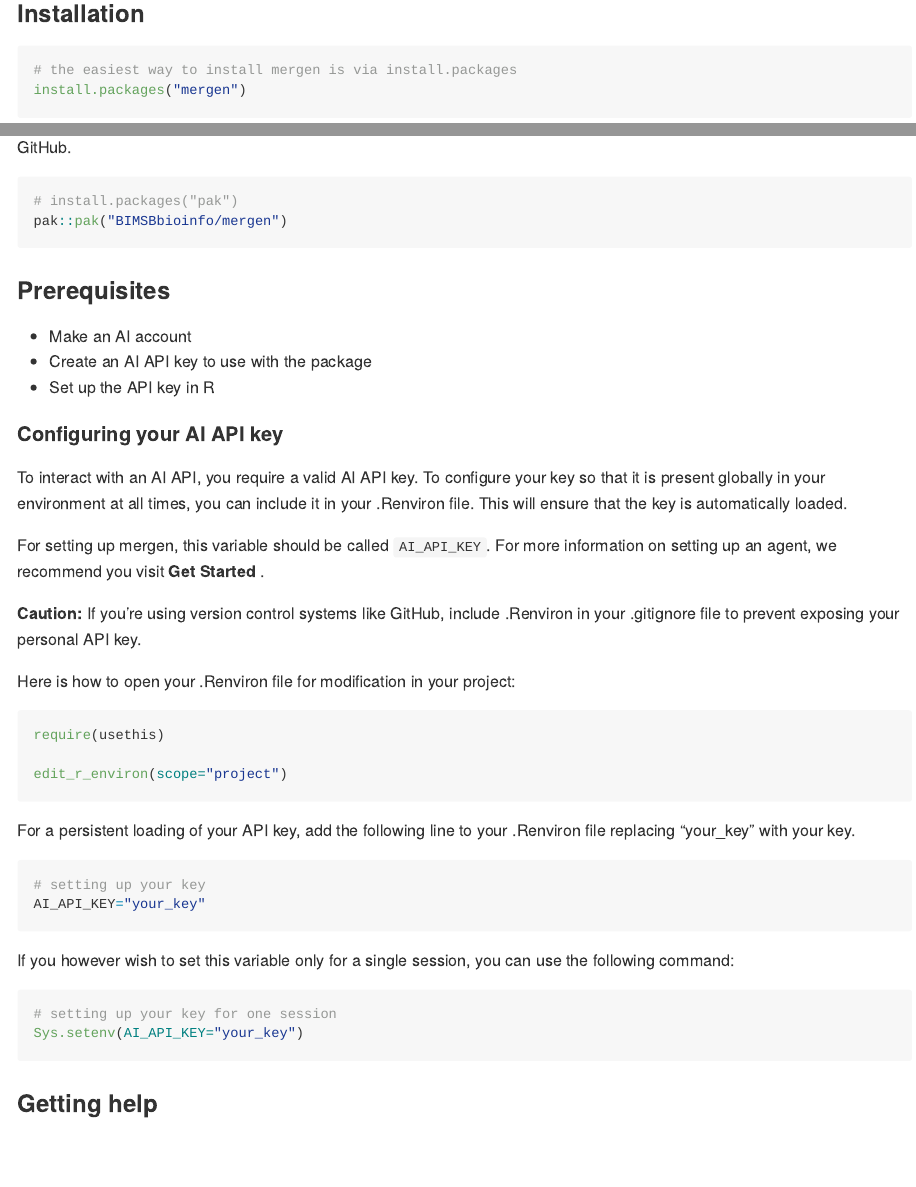
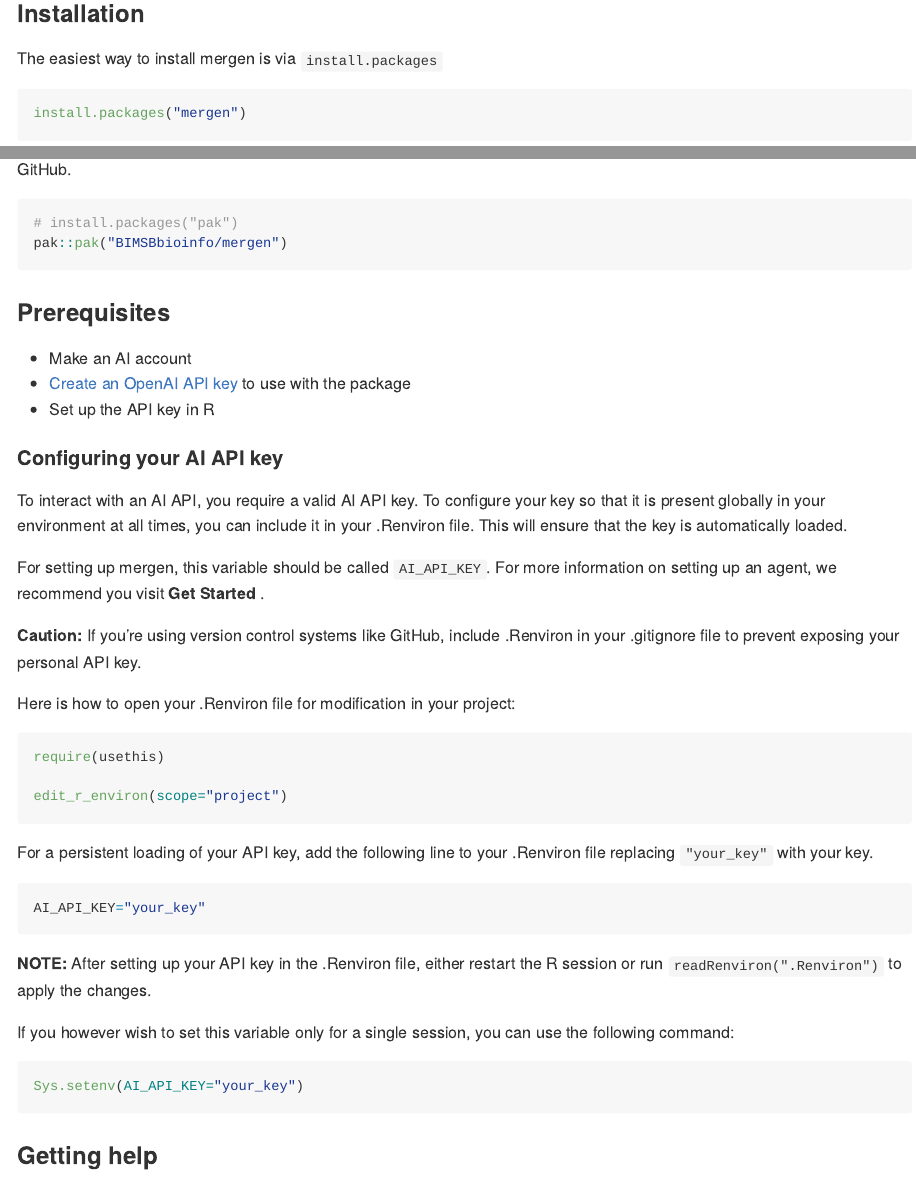
Before and after one commit to BIMSBbioinfo/mergen, an R Markdown document (README.Rmd): the page in a window 1100 px wide, from 270 px down, and a second part further down, joined at a grey line. The pictures show the output file README.md that the author committed with the source, drawn offline in the style of GitHub.

Commit message:
Removed redundant comment in API key setup. Add instructions to restart or run readRenviron for API key accessibility

````diff
--- a/README.Rmd
+++ b/README.Rmd
@@ -14,8 +14,10 @@ knitr::opts_chunk$set(echo = TRUE)
 mergen employs artificial intelligence to convert data analysis questions into executable code, explanations, and algorithms. The self-correction feature ensures the generated code is optimized for performance and accuracy. mergen features a user-friendly chat interface, enabling users to interact with the AI agent and extract valuable insights from their data effortlessly.
 
 ### Installation
+
+The easiest way to install mergen is via `install.packages`
+
  ```{r,eval=FALSE}
- # the easiest way to install mergen is via install.packages
  install.packages("mergen")
  ```
 
@@ -31,7 +33,7 @@ To get a bug fix or to use a feature from the development version, you can insta
 ### Prerequisites
 
 - Make an AI account
-- Create an AI API key to use with the package
+- [Create an OpenAI API key](https://platform.openai.com/account/api-keys) to use with the package
 - Set up the API key in R
 
 #### Configuring your AI API key
@@ -51,19 +53,18 @@ require(usethis)
 edit_r_environ(scope="project")
 ```
 
-For a persistent loading of your API key, add the following line to your .Renviron file replacing "your_key" with your key.
+For a persistent loading of your API key, add the following line to your .Renviron file replacing `"your_key"` with your key.
 
 ```{r,eva=FALSE}
-# setting up your key
 AI_API_KEY="your_key"
 ```
+
+__NOTE:__ After setting up your API key in the .Renviron file, either restart the R session or run `readRenviron(".Renviron")` to apply the changes.
 
 If you however wish to set this variable only for a single session, you can use  the following command:
 
 ```{r,eval=FALSE}
-# setting up your key for one session
 Sys.setenv(AI_API_KEY="your_key")
-
 ```
 
 ### Getting help
````
Also changed, not shown: README.md.
